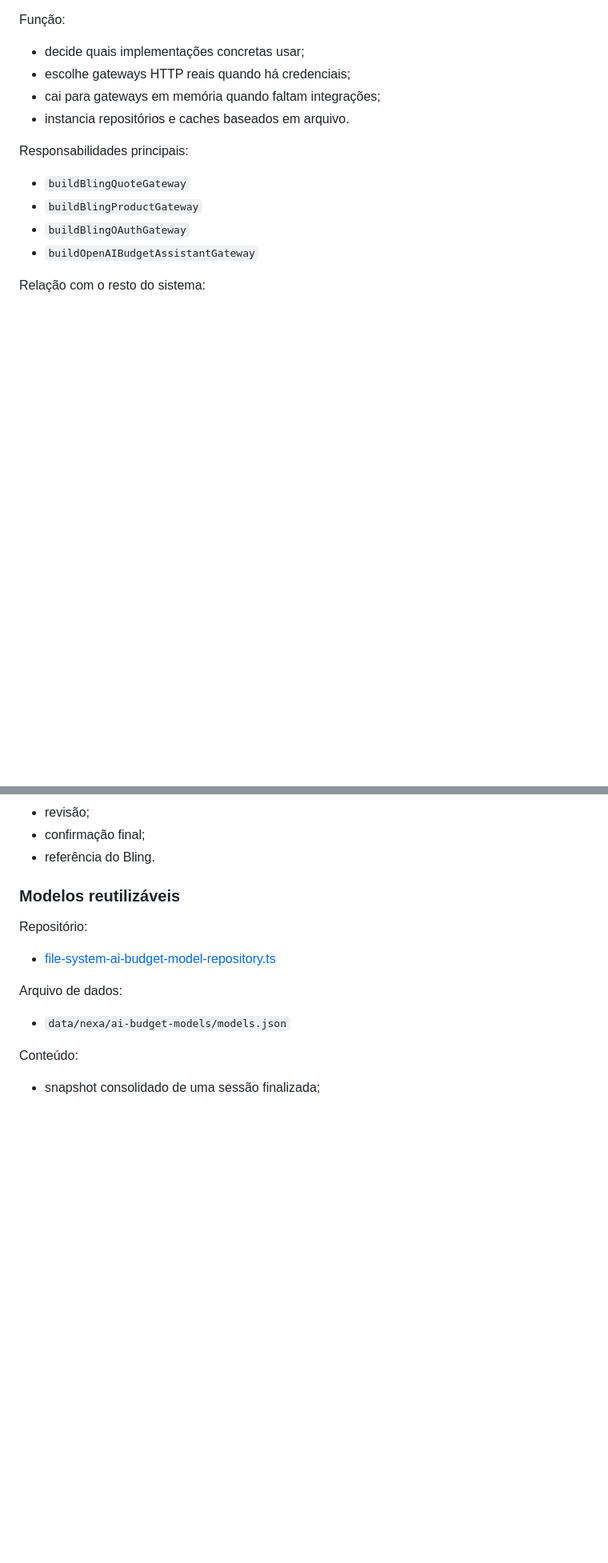
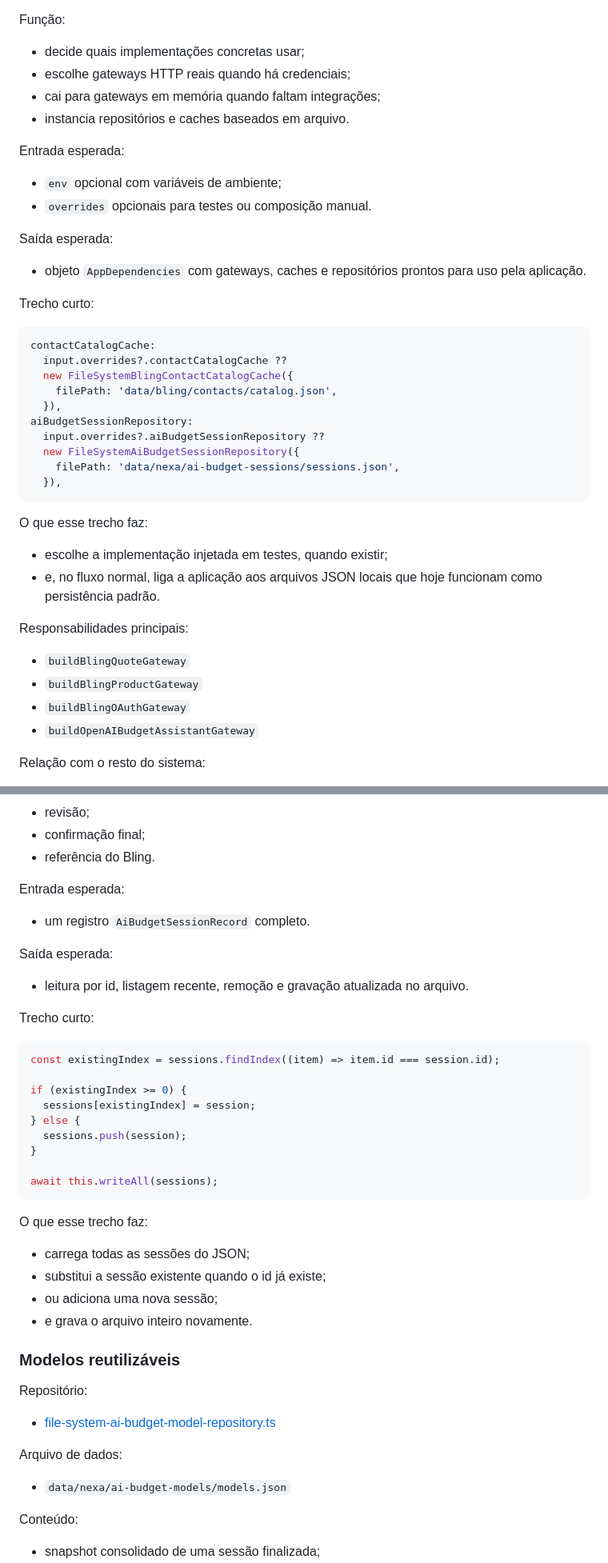
Before and after one commit to DaviSilvaTec/nexa, a Markdown page: docs/architecture/system-walkthrough.md, 2 parts joined by grey strips. Shown at 80% size. Rendered like a GitHub page; blank space fills up the shorter version.

````diff
--- a/docs/architecture/system-walkthrough.md
+++ b/docs/architecture/system-walkthrough.md
@@ -118,6 +128,31 @@ Função:
 - cai para gateways em memória quando faltam integrações;
 - instancia repositórios e caches baseados em arquivo.
 
+Entrada esperada:
+- `env` opcional com variáveis de ambiente;
+- `overrides` opcionais para testes ou composição manual.
+
+Saída esperada:
+- objeto `AppDependencies` com gateways, caches e repositórios prontos para uso pela aplicação.
+
+Trecho curto:
+```ts
+contactCatalogCache:
+  input.overrides?.contactCatalogCache ??
+  new FileSystemBlingContactCatalogCache({
+    filePath: 'data/bling/contacts/catalog.json',
+  }),
+aiBudgetSessionRepository:
+  input.overrides?.aiBudgetSessionRepository ??
+  new FileSystemAiBudgetSessionRepository({
+    filePath: 'data/nexa/ai-budget-sessions/sessions.json',
+  }),
+```
+
+O que esse trecho faz:
+- escolhe a implementação injetada em testes, quando existir;
+- e, no fluxo normal, liga a aplicação aos arquivos JSON locais que hoje funcionam como persistência padrão.
+
 Responsabilidades principais:
 - `buildBlingQuoteGateway`
 - `buildBlingProductGateway`
@@ -169,6 +204,31 @@ Conteúdo:
 - revisão;
 - confirmação final;
 - referência do Bling.
+
+Entrada esperada:
+- um registro `AiBudgetSessionRecord` completo.
+
+Saída esperada:
+- leitura por id, listagem recente, remoção e gravação atualizada no arquivo.
+
+Trecho curto:
+```ts
+const existingIndex = sessions.findIndex((item) => item.id === session.id);
+
+if (existingIndex >= 0) {
+  sessions[existingIndex] = session;
+} else {
+  sessions.push(session);
+}
+
+await this.writeAll(sessions);
+```
+
+O que esse trecho faz:
+- carrega todas as sessões do JSON;
+- substitui a sessão existente quando o id já existe;
+- ou adiciona uma nova sessão;
+- e grava o arquivo inteiro novamente.
 
 ### Modelos reutilizáveis
 Repositório:
````
Also changed, not shown: other parts of docs/architecture/system-walkthrough.md (+10 -0 lines), docs/README.md (+12 -9 lines), docs/architecture/padrao-codex-e-documentacao.md (added, +115 -0 lines).
